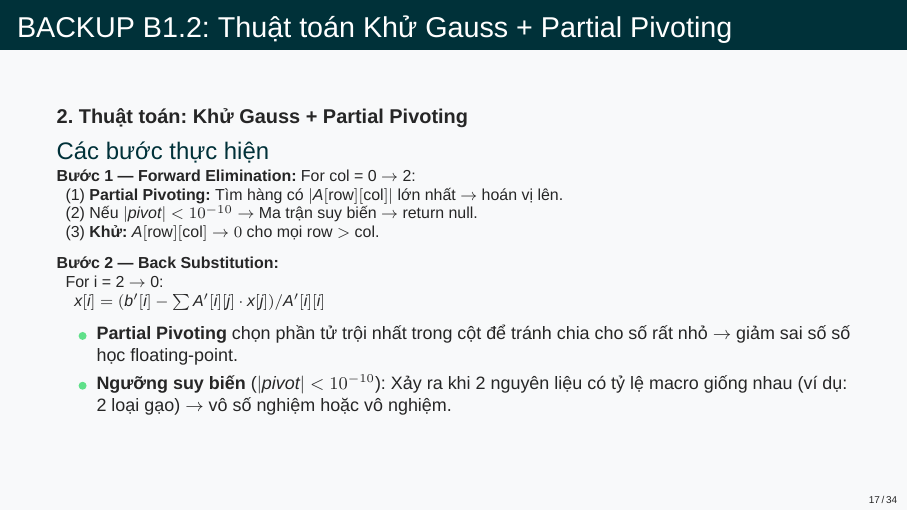
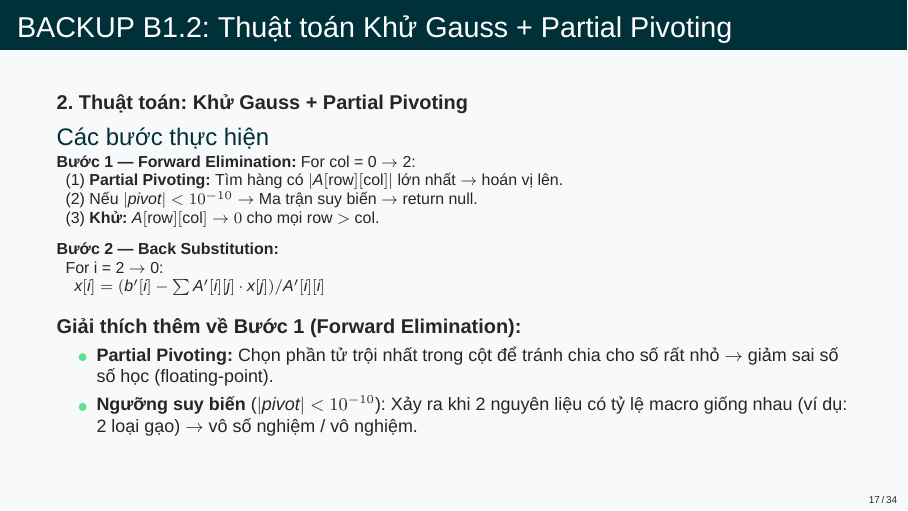
Before and after one commit to truongxuantxa-stack/gfgf, LaTeX slides (slide_baove.tex): page 17 of 34. Compiled offline with XeLaTeX; a missing font is replaced by an installed copy or a similar font.

Commit message:
fix: clarify that partial pivoting and degeneracy threshold belong to forward elimination in B1.2

```diff
--- a/slide_baove.tex
+++ b/slide_baove.tex
@@ -701,10 +701,12 @@
         \ \ \ \ $x[i] = (b'[i] - \sum A'[i][j]\cdot x[j]) / A'[i][i]$
     \end{block}
 
+    \vspace{0.2cm}
+    \textbf{Giải thích thêm về Bước 1 (Forward Elimination):}
     \begin{itemize}
         \small
-        \item \textbf{Partial Pivoting} chọn phần tử trội nhất trong cột để tránh chia cho số rất nhỏ $\rightarrow$ giảm sai số số học floating-point.
-        \item \textbf{Ngưỡng suy biến} ($|pivot| < 10^{-10}$): Xảy ra khi 2 nguyên liệu có tỷ lệ macro giống nhau (ví dụ: 2 loại gạo) $\rightarrow$ vô số nghiệm hoặc vô nghiệm.
+        \item \textbf{Partial Pivoting:} Chọn phần tử trội nhất trong cột để tránh chia cho số rất nhỏ $\rightarrow$ giảm sai số số học (floating-point).
+        \item \textbf{Ngưỡng suy biến} ($|pivot| < 10^{-10}$): Xảy ra khi 2 nguyên liệu có tỷ lệ macro giống nhau (ví dụ: 2 loại gạo) $\rightarrow$ vô số nghiệm / vô nghiệm.
     \end{itemize}
 \end{frame}
 
```
